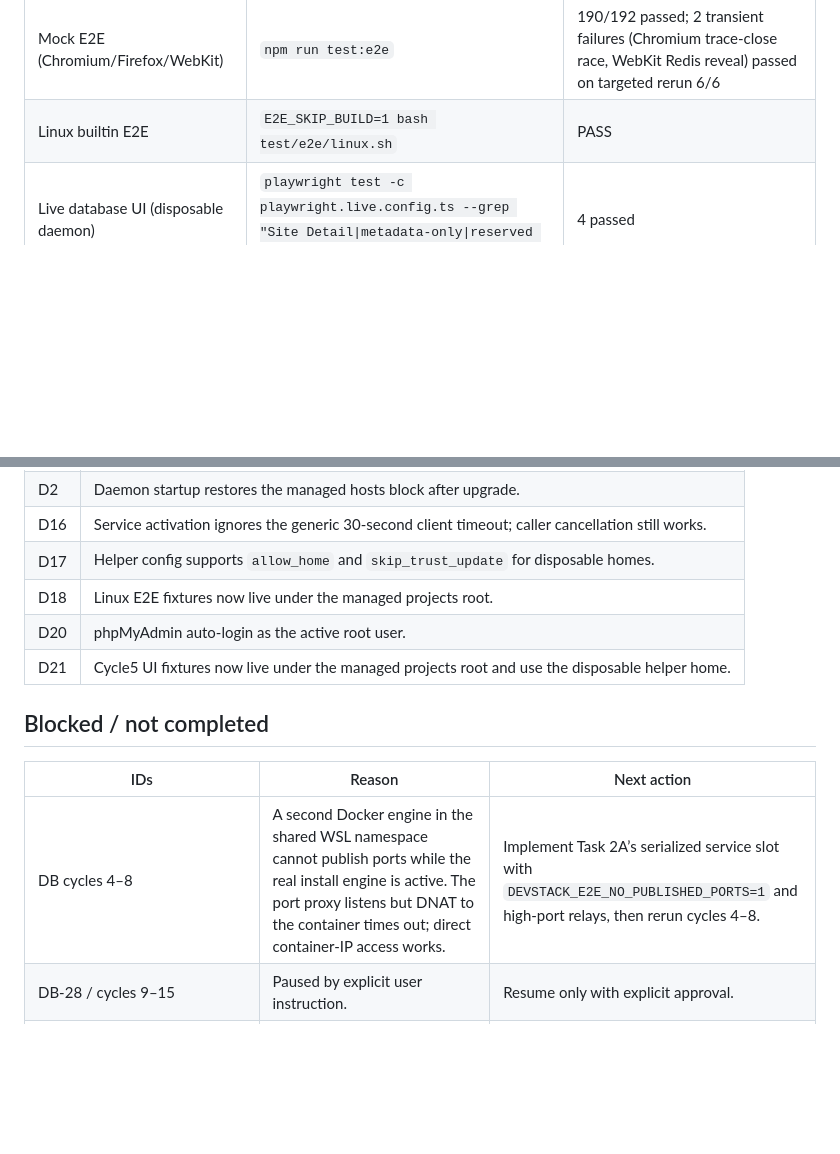
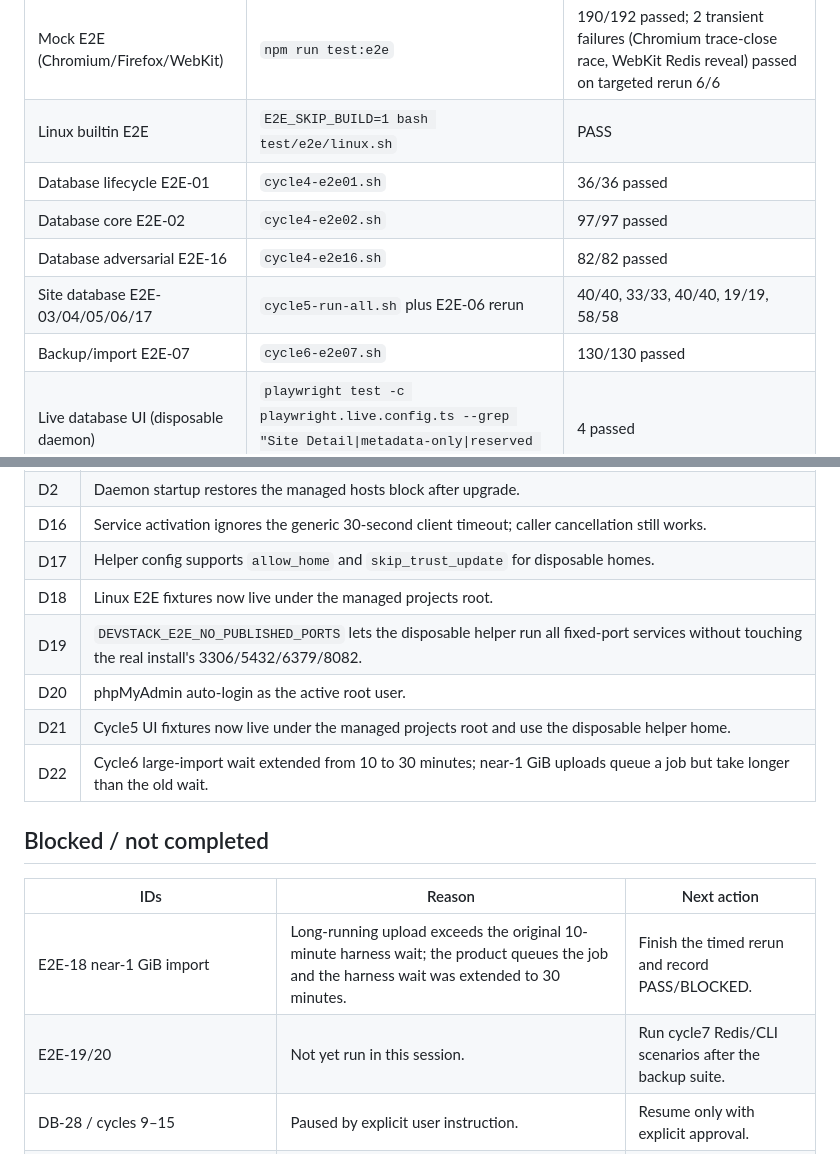
Before and after one commit to AramZahedi/dev-web-stack, a Markdown page: docs/e2e-execution-2026-11-02.md, 2 parts joined by grey strips. Drawn GitHub-style; blank space fills up the shorter version.

Commit message:
docs(e2e): record green database lifecycle and backup suites

```diff
--- a/docs/e2e-execution-2026-11-02.md
+++ b/docs/e2e-execution-2026-11-02.md
@@ -21,6 +21,11 @@
 | UI unit | `npm test` | 377 passed |
 | Mock E2E (Chromium/Firefox/WebKit) | `npm run test:e2e` | 190/192 passed; 2 transient failures (Chromium trace-close race, WebKit Redis reveal) passed on targeted rerun 6/6 |
 | Linux builtin E2E | `E2E_SKIP_BUILD=1 bash test/e2e/linux.sh` | PASS |
+| Database lifecycle E2E-01 | `cycle4-e2e01.sh` | 36/36 passed |
+| Database core E2E-02 | `cycle4-e2e02.sh` | 97/97 passed |
+| Database adversarial E2E-16 | `cycle4-e2e16.sh` | 82/82 passed |
+| Site database E2E-03/04/05/06/17 | `cycle5-run-all.sh` plus E2E-06 rerun | 40/40, 33/33, 40/40, 19/19, 58/58 |
+| Backup/import E2E-07 | `cycle6-e2e07.sh` | 130/130 passed |
 | Live database UI (disposable daemon) | `playwright test -c playwright.live.config.ts --grep "Site Detail\|metadata-only\|reserved database\|Add Site review"` | 4 passed |
 | phpMyAdmin auto-login (live) | `npx playwright test -c playwright.live.config.ts --grep "phpMyAdmin auto-login"` | 1 passed |
 | Real upgrade | `install.ps1 -Upgrade` | PASS; daemon/helper/agent healthy |
@@ -43,14 +48,17 @@
 | D16 | Service activation ignores the generic 30-second client timeout; caller cancellation still works. |
 | D17 | Helper config supports `allow_home` and `skip_trust_update` for disposable homes. |
 | D18 | Linux E2E fixtures now live under the managed projects root. |
+| D19 | `DEVSTACK_E2E_NO_PUBLISHED_PORTS` lets the disposable helper run all fixed-port services without touching the real install's 3306/5432/6379/8082. |
 | D20 | phpMyAdmin auto-login as the active root user. |
 | D21 | Cycle5 UI fixtures now live under the managed projects root and use the disposable helper home. |
+| D22 | Cycle6 large-import wait extended from 10 to 30 minutes; near-1 GiB uploads queue a job but take longer than the old wait. |
 
 ## Blocked / not completed
 
 | IDs | Reason | Next action |
 |---|---|---|
-| DB cycles 4–8 | A second Docker engine in the shared WSL namespace cannot publish ports while the real install engine is active. The port proxy listens but DNAT to the container times out; direct container-IP access works. | Implement Task 2A’s serialized service slot with `DEVSTACK_E2E_NO_PUBLISHED_PORTS=1` and high-port relays, then rerun cycles 4–8. |
+| E2E-18 near-1 GiB import | Long-running upload exceeds the original 10-minute harness wait; the product queues the job and the harness wait was extended to 30 minutes. | Finish the timed rerun and record PASS/BLOCKED. |
+| E2E-19/20 | Not yet run in this session. | Run cycle7 Redis/CLI scenarios after the backup suite. |
 | DB-28 / cycles 9–15 | Paused by explicit user instruction. | Resume only with explicit approval. |
 | INST-24/25/29 | No disposable Windows VM, Windows Sandbox, Hyper-V, VirtualBox, VMware, or QEMU on this host. `-TestSandbox` does not prove uninstall/trust/hosts. | Provision a disposable VM, then run Task 17A. |
 | H1/H2/H3/H4/H5/H6/L1/L2 full 268-row runs | The 8-worker harness (Tasks 0–7) is planned but not yet implemented; this session ran the existing Linux/UI/API suites instead. | Implement Tasks 0–7, then run the lane matrix. |
```
Also changed, not shown: 1 other file.
